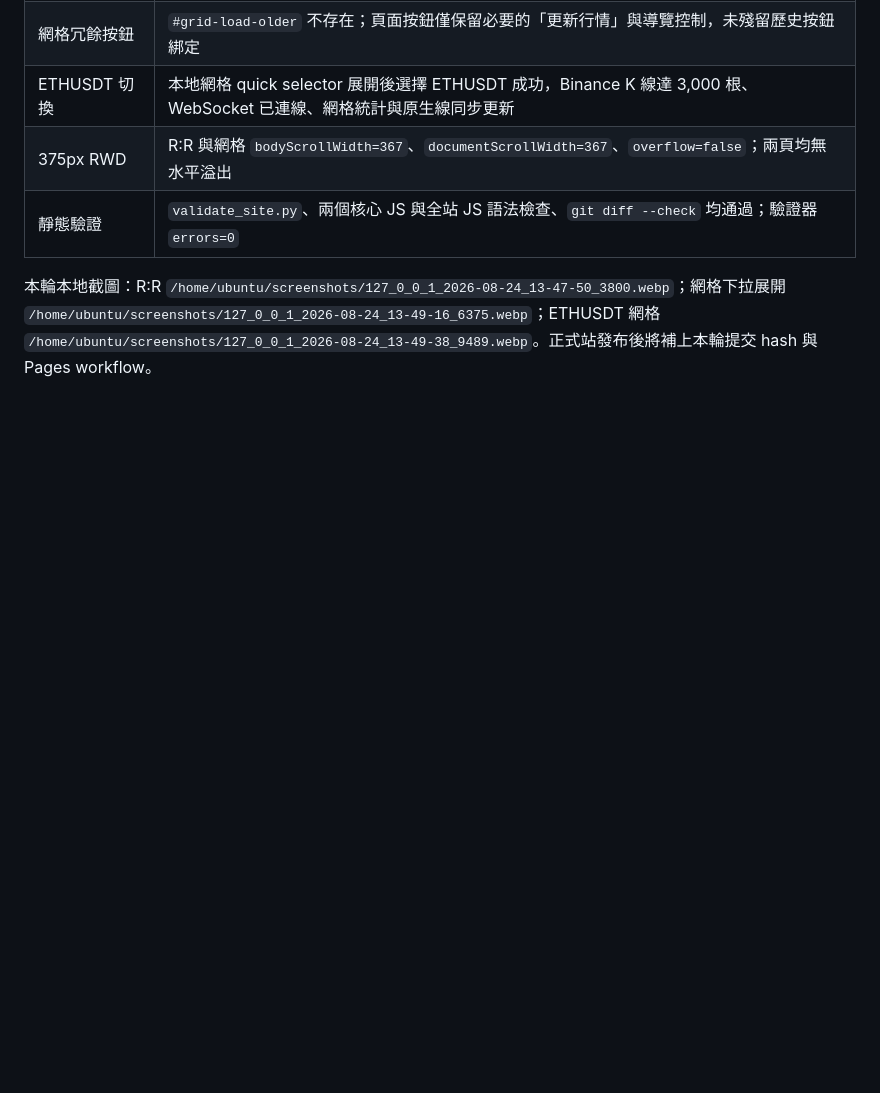
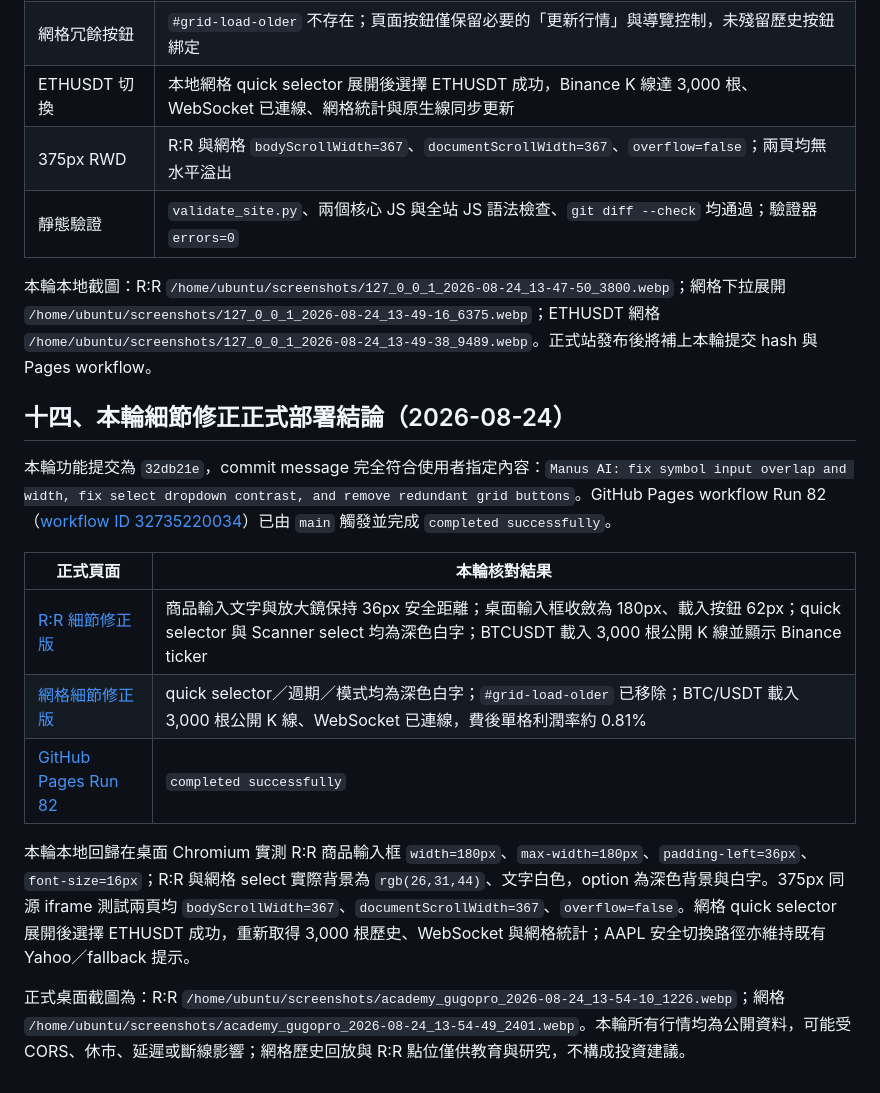
Before and after one commit to 9908gg-art/gugopro-academy, a Markdown page: DELIVERY_REPORT.md, the part around the change. Drawn GitHub-style; blank space fills up the shorter version.

Commit message:
docs: record final detail-fix deployment verification

```diff
--- a/DELIVERY_REPORT.md
+++ b/DELIVERY_REPORT.md
@@ -217,3 +217,18 @@ R:R 與網格工具的所有工具內 `<select>` 與 `<option>` 均加入深色
 | 靜態驗證 | `validate_site.py`、兩個核心 JS 與全站 JS 語法檢查、`git diff --check` 均通過；驗證器 `errors=0` |
 
 本輪本地截圖：R:R `/home/ubuntu/screenshots/127_0_0_1_2026-08-24_13-47-50_3800.webp`；網格下拉展開 `/home/ubuntu/screenshots/127_0_0_1_2026-08-24_13-49-16_6375.webp`；ETHUSDT 網格 `/home/ubuntu/screenshots/127_0_0_1_2026-08-24_13-49-38_9489.webp`。正式站發布後將補上本輪提交 hash 與 Pages workflow。
+
+
+## 十四、本輪細節修正正式部署結論（2026-08-24）
+
+本輪功能提交為 `32db21e`，commit message 完全符合使用者指定內容：`Manus AI: fix symbol input overlap and width, fix select dropdown contrast, and remove redundant grid buttons`。GitHub Pages workflow Run 82（[workflow ID 32735220034](https://github.com/9908gg-art/gugopro-academy/actions/runs/32735220034)）已由 `main` 觸發並完成 `completed successfully`。
+
+| 正式頁面 | 本輪核對結果 |
+|---|---|
+| [R:R 細節修正版](https://academy.gugopro.com/tools/risk-reward-calculator.html?v=ui-detail-fix-20260824) | 商品輸入文字與放大鏡保持 36px 安全距離；桌面輸入框收斂為 180px、載入按鈕 62px；quick selector 與 Scanner select 均為深色白字；BTCUSDT 載入 3,000 根公開 K 線並顯示 Binance ticker |
+| [網格細節修正版](https://academy.gugopro.com/tools/grid-trading-calculator.html?v=ui-detail-fix-20260824) | quick selector／週期／模式均為深色白字；`#grid-load-older` 已移除；BTC/USDT 載入 3,000 根公開 K 線、WebSocket 已連線，費後單格利潤率約 0.81% |
+| [GitHub Pages Run 82](https://github.com/9908gg-art/gugopro-academy/actions/runs/32735220034) | `completed successfully` |
+
+本輪本地回歸在桌面 Chromium 實測 R:R 商品輸入框 `width=180px`、`max-width=180px`、`padding-left=36px`、`font-size=16px`；R:R 與網格 select 實際背景為 `rgb(26,31,44)`、文字白色，option 為深色背景與白字。375px 同源 iframe 測試兩頁均 `bodyScrollWidth=367`、`documentScrollWidth=367`、`overflow=false`。網格 quick selector 展開後選擇 ETHUSDT 成功，重新取得 3,000 根歷史、WebSocket 與網格統計；AAPL 安全切換路徑亦維持既有 Yahoo／fallback 提示。
+
+正式桌面截圖為：R:R `/home/ubuntu/screenshots/academy_gugopro_2026-08-24_13-54-10_1226.webp`；網格 `/home/ubuntu/screenshots/academy_gugopro_2026-08-24_13-54-49_2401.webp`。本輪所有行情均為公開資料，可能受 CORS、休市、延遲或斷線影響；網格歷史回放與 R:R 點位僅供教育與研究，不構成投資建議。
```
Also changed, not shown: research-notes.md (+9 -0 lines).
